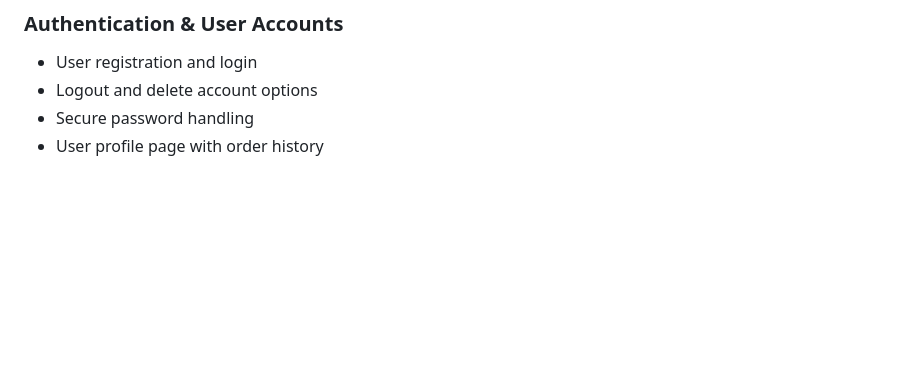
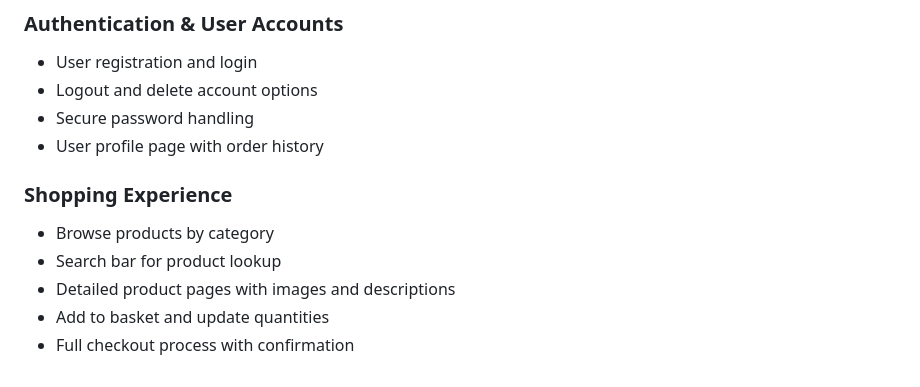
Before and after one commit to louisesykes198/Resin-Treasures, a Markdown page: README.md, the part around the change. Drawn GitHub-style; blank space fills up the shorter version.

Commit message:
Added features for shopping experience for readme file

```diff
--- a/README.md
+++ b/README.md
@@ -99,3 +99,10 @@ This program is intended to expand with new features, including loyalty incentiv
 - Logout and delete account options
 - Secure password handling
 - User profile page with order history
+
+###  Shopping Experience
+- Browse products by category
+- Search bar for product lookup
+- Detailed product pages with images and descriptions
+- Add to basket and update quantities
+- Full checkout process with confirmation
```
